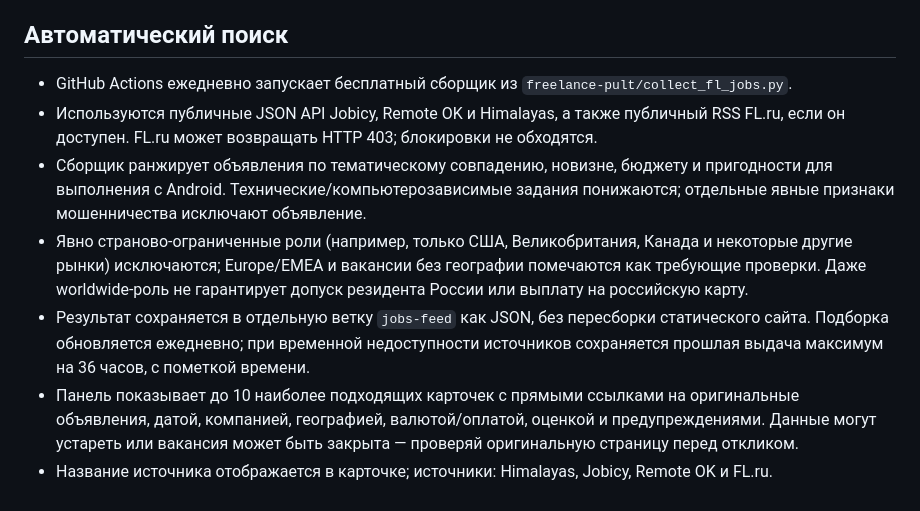
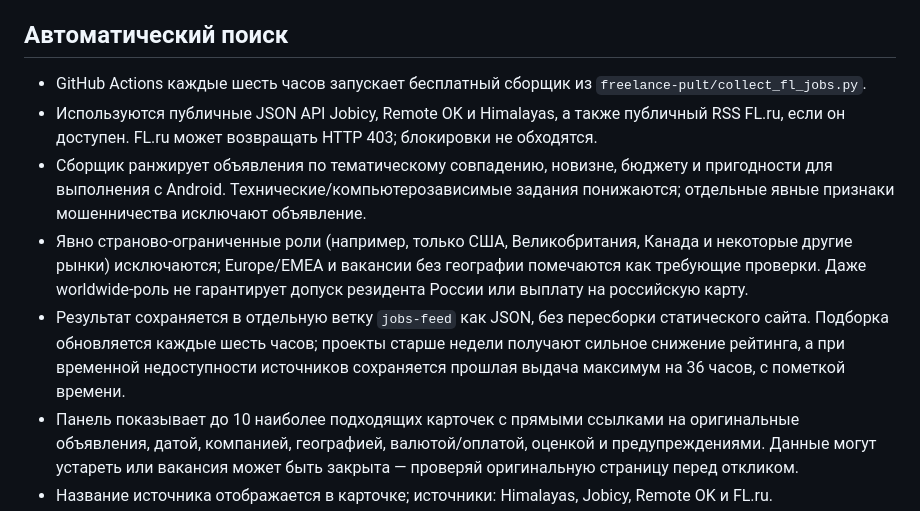
Before and after one commit to maximmiheyev28-ux/NovaAI-Android., a Markdown page: freelance-pult/README.md, the part around the change. Drawn GitHub-style.

Commit message:
Update collector refresh cadence in documentation

```diff
--- a/freelance-pult/README.md
+++ b/freelance-pult/README.md
@@ -3,11 +3,11 @@
 Мобильное PWA-приложение для учёта заказов, подготовки черновиков и просмотра актуальной подборки удалённых проектов.
 
 ## Автоматический поиск
-- GitHub Actions ежедневно запускает бесплатный сборщик из `freelance-pult/collect_fl_jobs.py`.
+- GitHub Actions каждые шесть часов запускает бесплатный сборщик из `freelance-pult/collect_fl_jobs.py`.
 - Используются публичные JSON API Jobicy, Remote OK и Himalayas, а также публичный RSS FL.ru, если он доступен. FL.ru может возвращать HTTP 403; блокировки не обходятся.
 - Сборщик ранжирует объявления по тематическому совпадению, новизне, бюджету и пригодности для выполнения с Android. Технические/компьютерозависимые задания понижаются; отдельные явные признаки мошенничества исключают объявление.
 - Явно страново-ограниченные роли (например, только США, Великобритания, Канада и некоторые другие рынки) исключаются; Europe/EMEA и вакансии без географии помечаются как требующие проверки. Даже worldwide-роль не гарантирует допуск резидента России или выплату на российскую карту.
-- Результат сохраняется в отдельную ветку `jobs-feed` как JSON, без пересборки статического сайта. Подборка обновляется ежедневно; при временной недоступности источников сохраняется прошлая выдача максимум на 36 часов, с пометкой времени.
+- Результат сохраняется в отдельную ветку `jobs-feed` как JSON, без пересборки статического сайта. Подборка обновляется каждые шесть часов; проекты старше недели получают сильное снижение рейтинга, а при временной недоступности источников сохраняется прошлая выдача максимум на 36 часов, с пометкой времени.
 - Панель показывает до 10 наиболее подходящих карточек с прямыми ссылками на оригинальные объявления, датой, компанией, географией, валютой/оплатой, оценкой и предупреждениями. Данные могут устареть или вакансия может быть закрыта — проверяй оригинальную страницу перед откликом.
 - Название источника отображается в карточке; источники: Himalayas, Jobicy, Remote OK и FL.ru.
 
```
